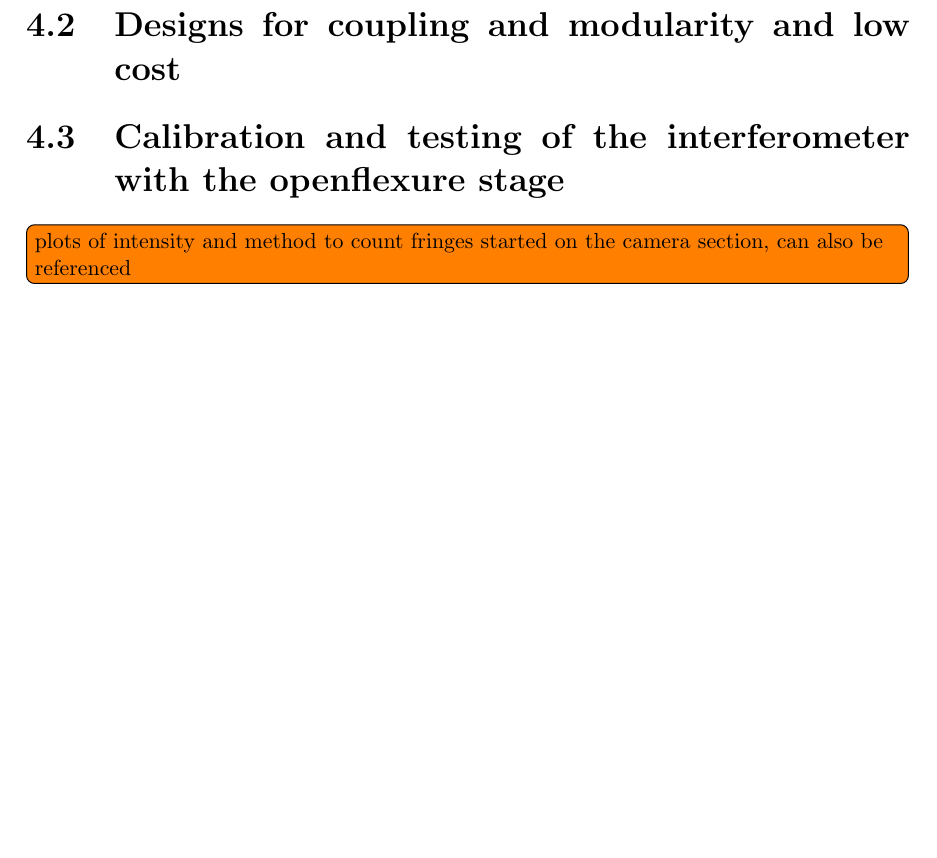
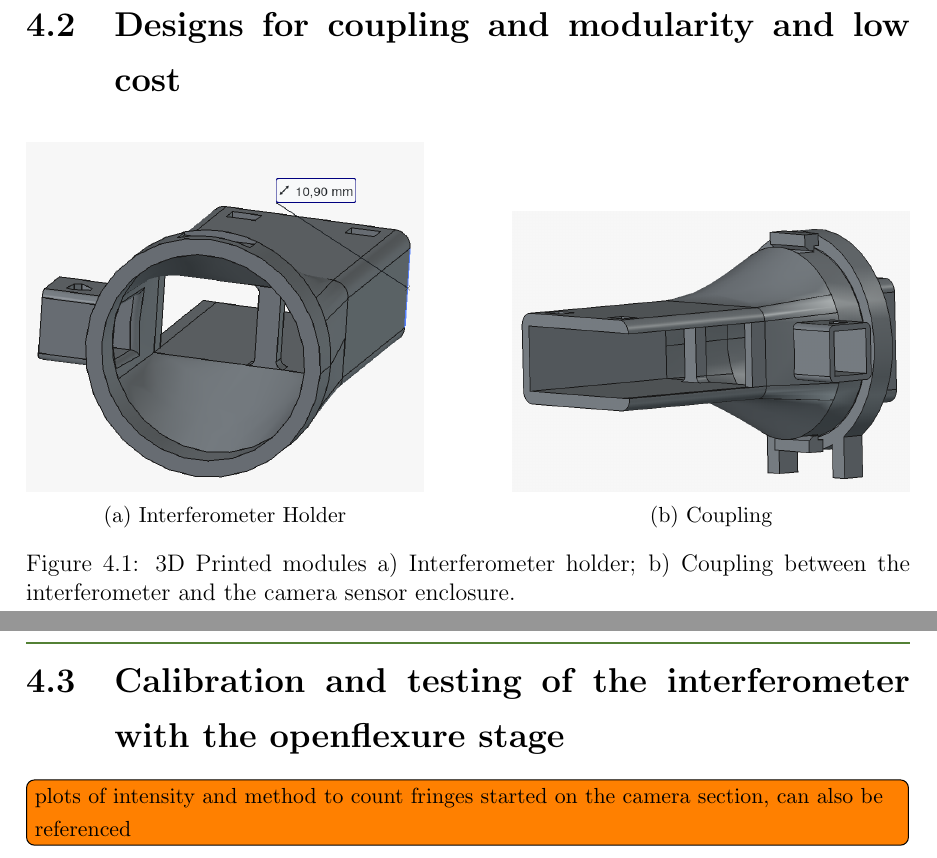
Before and after one commit to jcgallego1/thesis, a LaTeX thesis (main.tex, which reads chap_calibration/chap_calibration.tex, macros_2.tex): part of page 23 of 24 before the commit and two parts of pages 25 and 26 of 27 after it, the two joined at a grey line, cut so that both start at the same text, the shorter picture padded with empty space. Compiled offline with pdfLaTeX.

Commit message:
interlineado

```diff
--- a/chap_calibration/chap_calibration.tex
+++ b/chap_calibration/chap_calibration.tex
@@ -2,7 +2,27 @@
 
 \section{Openflexure overview and data}
 
+
+
 \section{Designs for coupling and modularity and low cost}
+
+\begin{figure}[htbp]
+    \centering
+    \begin{subfigure}{0.45\textwidth}
+        \centering
+        \includegraphics[width=\textwidth]{images/interferometer_holder.png}
+        \caption{Interferometer Holder}
+        \label{fig:interferometer_holder_a}
+    \end{subfigure}\hfill
+    \begin{subfigure}{0.45\textwidth}
+        \centering
+        \includegraphics[width=\textwidth]{images/coupling.png}
+        \caption{Coupling}
+        \label{fig:coupling_b}
+    \end{subfigure}
+    \caption{3D Printed modules  a) Interferometer holder; b) Coupling between the interferometer and the camera sensor enclosure.}
+    \label{fig:printed_parts}
+\end{figure}
 
 \section{Calibration and testing of the interferometer with the openflexure stage}
 
--- a/macros_2.tex
+++ b/macros_2.tex
@@ -1,5 +1,6 @@
 \usepackage[top=2.5cm, bottom=3cm, left=3cm, right=3cm]{geometry}
 \usepackage[spanish, main=english]{babel}
+\usepackage{setspace}
 \usepackage[pdftex]{graphicx}
 \usepackage{hyperref}
    \hypersetup{colorlinks, linkcolor=blue, urlcolor=blue, citecolor={red}}
```
Also changed, not shown: chap_interferometer/chap_interferometer.tex (+4 -4 lines), main.tex (+1 -0 lines).
